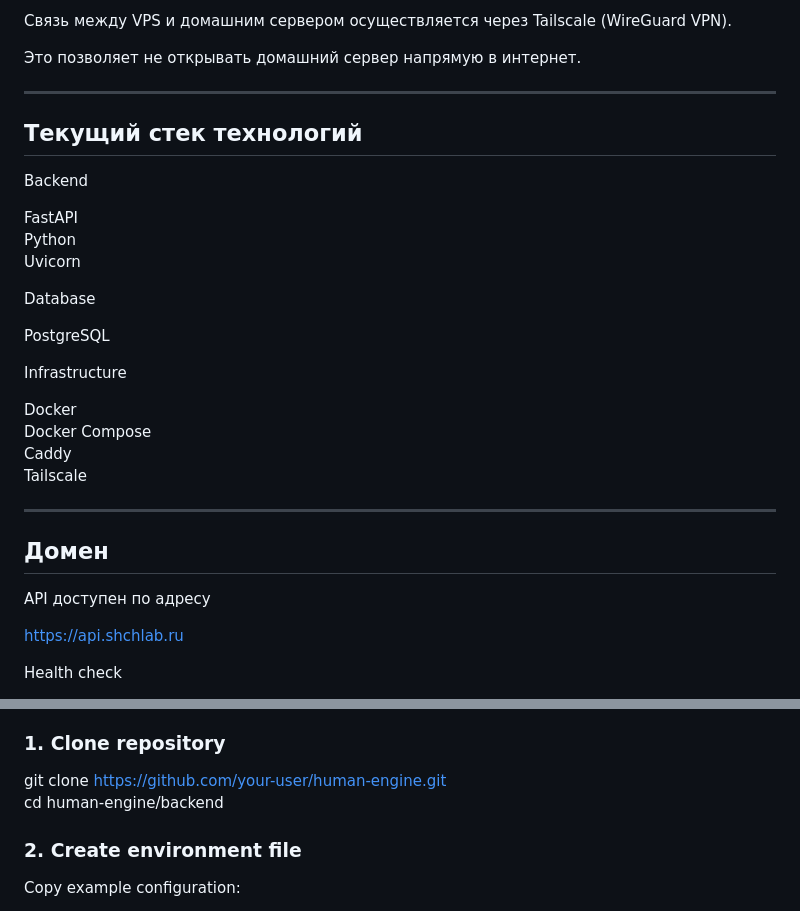
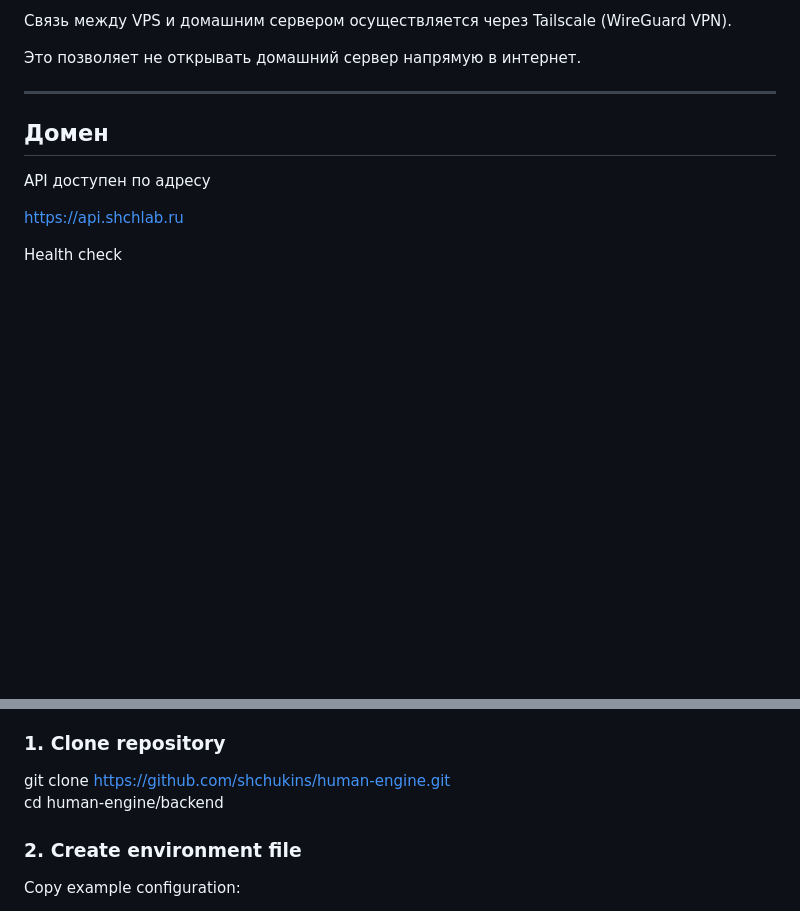
Before and after one commit to shchukins/human-engine, a Markdown page: backend/README.md, 2 parts joined by grey strips. Drawn GitHub-style; blank space fills up the shorter version.

```diff
--- a/backend/README.md
+++ b/backend/README.md
@@ -84,27 +106,6 @@ Home server
 Связь между VPS и домашним сервером осуществляется через Tailscale (WireGuard VPN).
 
 Это позволяет не открывать домашний сервер напрямую в интернет.
-
----
-
-## Текущий стек технологий
-
-Backend
-
-FastAPI
-Python
-Uvicorn
-
-Database
-
-PostgreSQL
-
-Infrastructure
-
-Docker
-Docker Compose
-Caddy
-Tailscale
 
 ---
 
@@ -146,7 +147,7 @@ Human Engine исследует идею персональной модели
 
 ### 1. Clone repository
 
-git clone https://github.com/your-user/human-engine.git
+git clone https://github.com/shchukins/human-engine.git
 cd human-engine/backend
 
 ### 2. Create environment file
```
Also changed, not shown: other parts of backend/README.md (+51 -29 lines).
